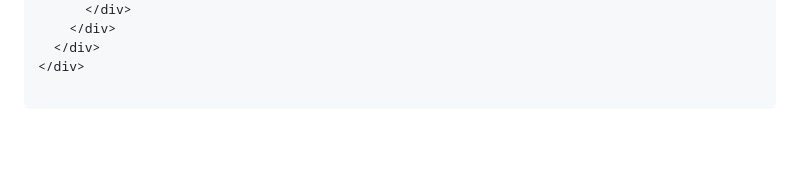
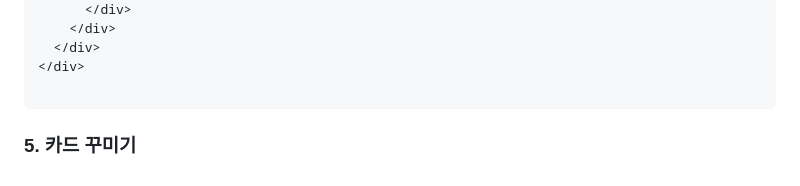
Before and after one commit to LoidPark/ChatGPT, a Markdown page: README.md, the part around the change. GitHub-like rendering; blank space fills up the shorter version.

````diff
--- a/README.md
+++ b/README.md
@@ -166,3 +166,4 @@ hero에 들어갈 제목은 'SKYxFAMILY MARKET'이라고 써주고,
 </div>
 
 ```
+### 5. 카드 꾸미기
````
